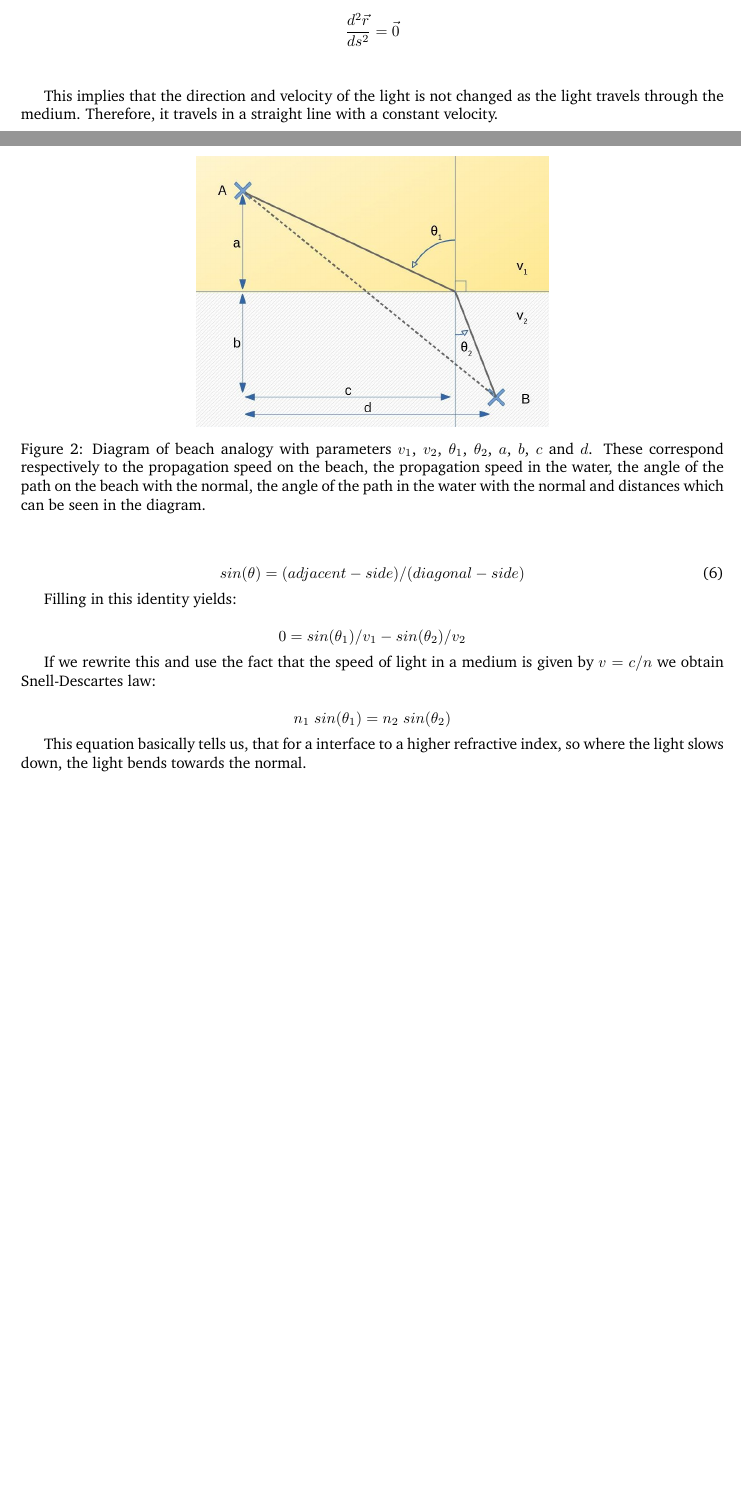
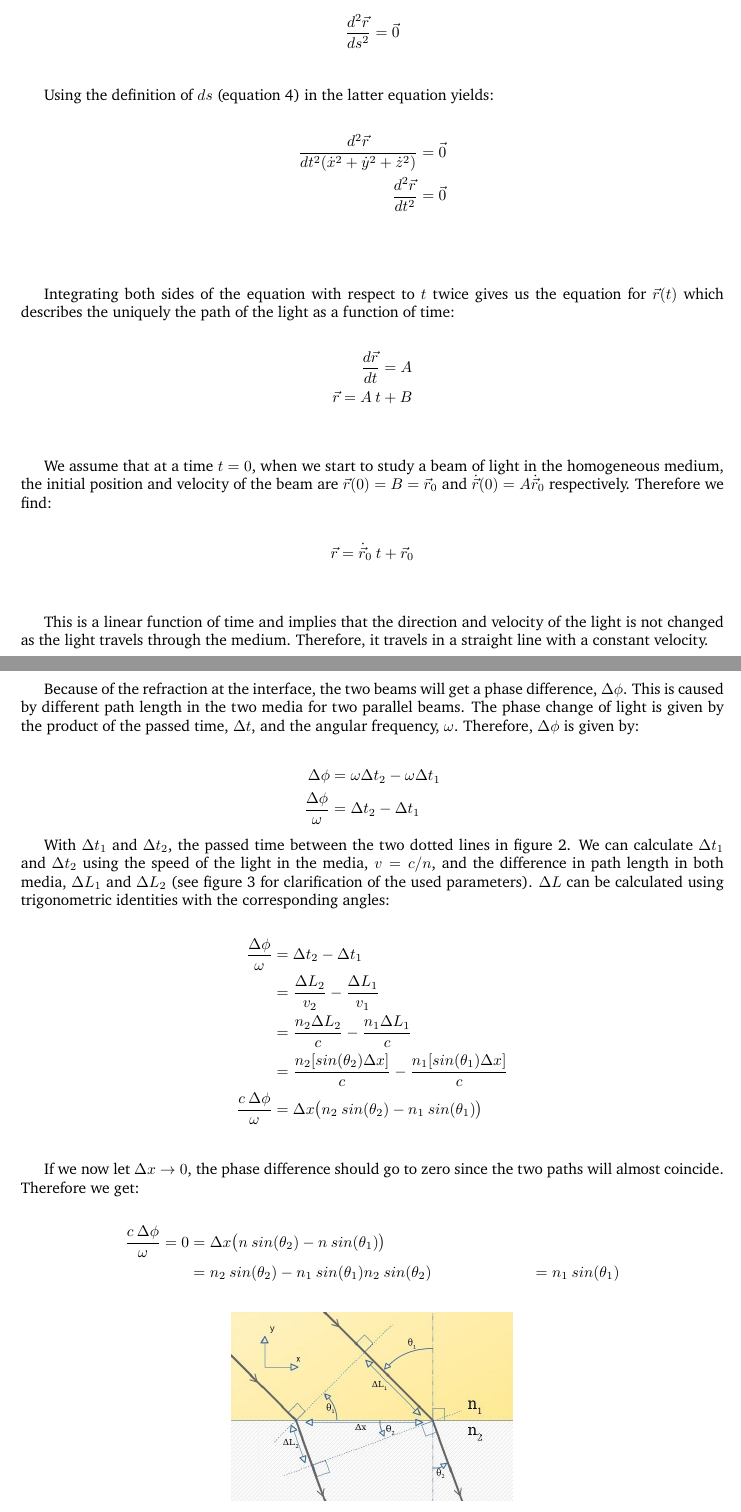
Before and after one commit to SangersJeroen/PropagationRP, a LaTeX problem sheet (assignment/Main/main.tex): two parts of pages 2 and 4 of 13, joined at a grey line, cut so that both start at the same text, the shorter picture padded with empty space. Compiled offline with pdfLaTeX.

Commit message:
Aanpassingen_Reinaart

```diff
--- a/assignment/Main/main.tex
+++ b/assignment/Main/main.tex
@@ -151,8 +151,28 @@ Note that for a homogeneous medium, the index of refraction, $n$, is constant. T
 	 \frac{d^2 \vec{r}}{ds^2} = \vec{0}
 \end{equation*} \\
 
+Using the definition of $ds$ (equation \ref{eq_dsdt}) in the latter equation yields:
 
-This implies that the direction and velocity of the light is not changed as the light travels through the medium. Therefore, it travels in a straight line with a constant velocity.\\
+\begin{align*}
+	 \frac{d^2 \vec{r}}{dt^2 (\dot{x}^2+\dot{y}^2+\dot{z}^2)} = \vec{0} \\
+	 \frac{d^2 \vec{r}}{dt^2} = \vec{0} \\
+\end{align*} \\
+
+Integrating both sides of the equation with respect to $t$ twice gives us the equation for $\vec{r}(t)$ which describes the uniquely the path of the light as a function of time:
+
+\begin{align*}
+	 \frac{d \vec{r}}{dt} = A \\
+	 \vec{r} = A \: t + B
+\end{align*} \\
+
+We assume that at a time $t=0$, when we start to study a beam of light in the homogeneous medium, the initial position and velocity of the beam are $\vec{r}(0) = B = \vec{r}_0$ and  $ \dot{\vec{r}}(0) = A  \dot{\vec{r}}_0$ respectively. Therefore we find:
+
+\begin{align*}
+	 \vec{r} = \dot{\vec{r}}_0 \: t + \vec{r}_0
+\end{align*} \\
+
+
+This is a linear function of time and implies that the direction and velocity of the light is not changed as the light travels through the medium. Therefore, it travels in a straight line with a constant velocity.\\
 
 \newpage
 \subsection{Snell-Descartes Law}
@@ -174,5 +194,3 @@ It is possible to calculate the fastest route between point A and B If we add th
 
 \begin{figure}[h!]
 	\centering
-	\includegraphics[width=8cm]{afbeeldingen/snell_diagram_vol.jpg}
-	\caption{Diagram of beach analogy with parameters $v_1$, $v_2$, $\theta _1$, $\theta _2$, $a$, $b$, $c$ and $d$. These correspond respectively to the propagation speed on the beach, the propagation speed in the water, the angle of the path on the beach with the normal, the angle of the path in the water with the normal and distances which can be seen in the diagram.}
@@ -180,4 +199,9 @@ It is possible to calculate the fastest route between point A and B If we add th
+	\label{fig_snell_geom_empty}
 \end{figure}
 
-The time it takes to travel from point A to B, $t$, can easily be found dividing the path on the beach and the water, respectively $l_{beach}$ and $l_{water}$ by the corresponding speed:
+Because of the refraction at the interface, the two beams will get a phase difference, $\Delta \phi$. This is caused by different path length in the two media for two parallel beams. The phase change of light is given by the product of the passed time, $\Delta t$, and the angular frequency, $\omega$. Therefore, $\Delta \phi$ is given by:
 
+\begin{align*}
+	\Delta \phi &= \omega \Delta t_2 - \omega \Delta t_1 \\
+	\frac{\Delta \phi}{\omega} &= \Delta t_2 - \Delta t_1
+\end{align*}
@@ -187,3 +208,11 @@ The time it takes to travel from point A to B, $t$, can easily be found dividing
 
-Using the pythagoras theorem we find:
+With $\Delta t_1$ and $\Delta t_2$, the passed time between the two dotted lines in figure \ref{fig_snell_geom_empty}.
+We can calculate $\Delta t_1$ and $\Delta t_2$ using the speed of the light in the media, $v = c/n$, and the difference in path length in both media, $\Delta L_1$ and $\Delta L_2$ (see figure \ref{fig_snell_geom} for clarification of the used parameters). $\Delta L$ can be calculated using trigonometric identities with the corresponding angles:
 
+\begin{align*}
+	\frac{\Delta \phi}{\omega} &= \Delta t_2 - \Delta t_1 \\
+	&= \frac{\Delta L_2}{v_2} - \frac{\Delta L_1}{v_1} \\
+	&= \frac{n_2 \Delta L_2}{c} - \frac{n_1 \Delta L_1}{c} \\
+	&= \frac{n_2 [sin(\theta_2) \Delta x]}{c} - \frac{n_1 [sin(\theta_1) \Delta x]}{c} \\
+	\frac{c \: \Delta \phi}{\omega} &= \Delta x \big( n_2 \: sin(\theta_2) - n_1 \: sin(\theta_1) \big)  \\
+\end{align*}
@@ -194,3 +219,8 @@ Using the pythagoras theorem we find:
 
-If there is a fastest path, there should be an optimum value for $c$ for which $dt/dc = 0$. Therefore, applying the principle of Fermat to equation \ref{eq_t} leads to the following:
+If we now let $\Delta x \rightarrow 0$, the phase difference should go to zero since the two paths will almost coincide. Therefore we get:
 
+\begin{align*}
+	\frac{c \: \Delta \phi}{\omega} = 0 &= \Delta x \big( n \: sin(\theta_2) - n \: sin(\theta_1) \big)  \\
+	&= n_2 \: sin(\theta_2) - n_1 \: sin(\theta_1)
+	 n_2 \: sin(\theta_2) &= n_1 \: sin(\theta_1)
+\end{align*}
@@ -200,24 +227,10 @@ If there is a fastest path, there should be an optimum value for $c$ for which $
 
-We now need the following trigonometric identity for right-angled triangles:
-
-\begin{equation}
-	sin(\theta) = (adjacent-side)/(diagonal-side)
-	\label{eq_sin_identity}
-\end{equation}
-
-Filling in this identity yields:
-
-\begin{equation*}
-	0 =  sin(\theta _1)/v_1 - sin(\theta _2)/v_2
-\end{equation*}
-
-If we rewrite this and use the fact that the speed of light in a medium is given by $v = c/n$ we obtain Snell-Descartes law:
-
-\begin{equation*}
-	n_1 \; sin(\theta _1) = n_2 \; sin(\theta _2)
-\end{equation*}
-
-This equation basically tells us, that for a interface to a higher refractive index, so where the light slows down, the light bends towards the normal.
+\begin{figure}[h!]
+	\centering
+	\includegraphics[width=0.4\textwidth]{afbeeldingen/snell_geom.jpg}
+	\caption{Diagram like in figure \ref{fig_snell_geom_empty} with extra parameters $\Delta L_1$ and $\Delta L_2$ corresponding to the path difference in the different media by the two beams of light.}
+	\label{fig_snell_geom}
+\end{figure}
 
 \subsubsection{Analytical}
 
```
Also changed, not shown: assignment/Main/Back_up.tex (added, +48 -0 lines), assignment/Main/afbeeldingen/snell_geom.jpg (added), assignment/Main/afbeeldingen/snell_geom_empty.jpg (added), assignment/Main/main.pdf, assignment/Main/main.tex (23 more changed lines), 8 other files.
